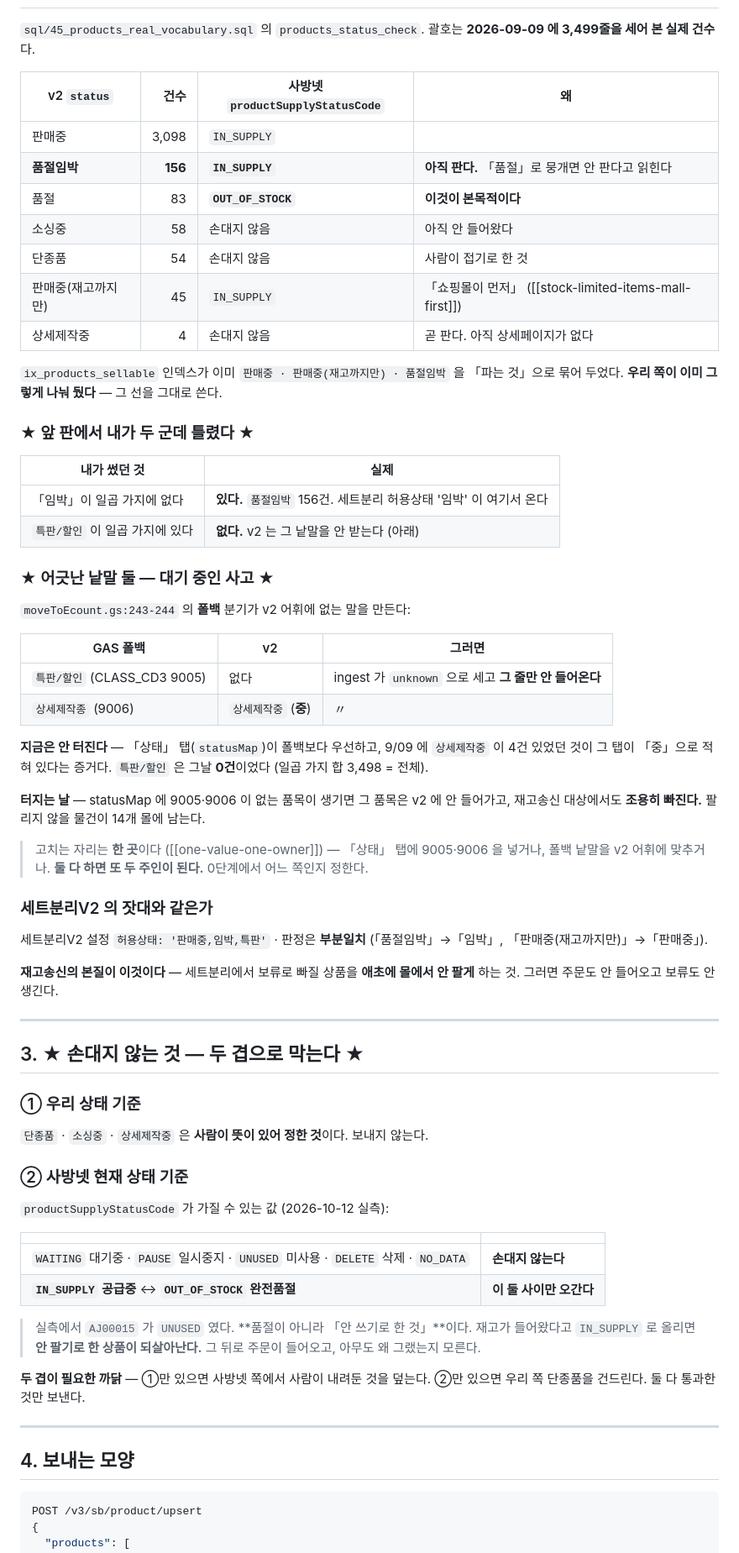
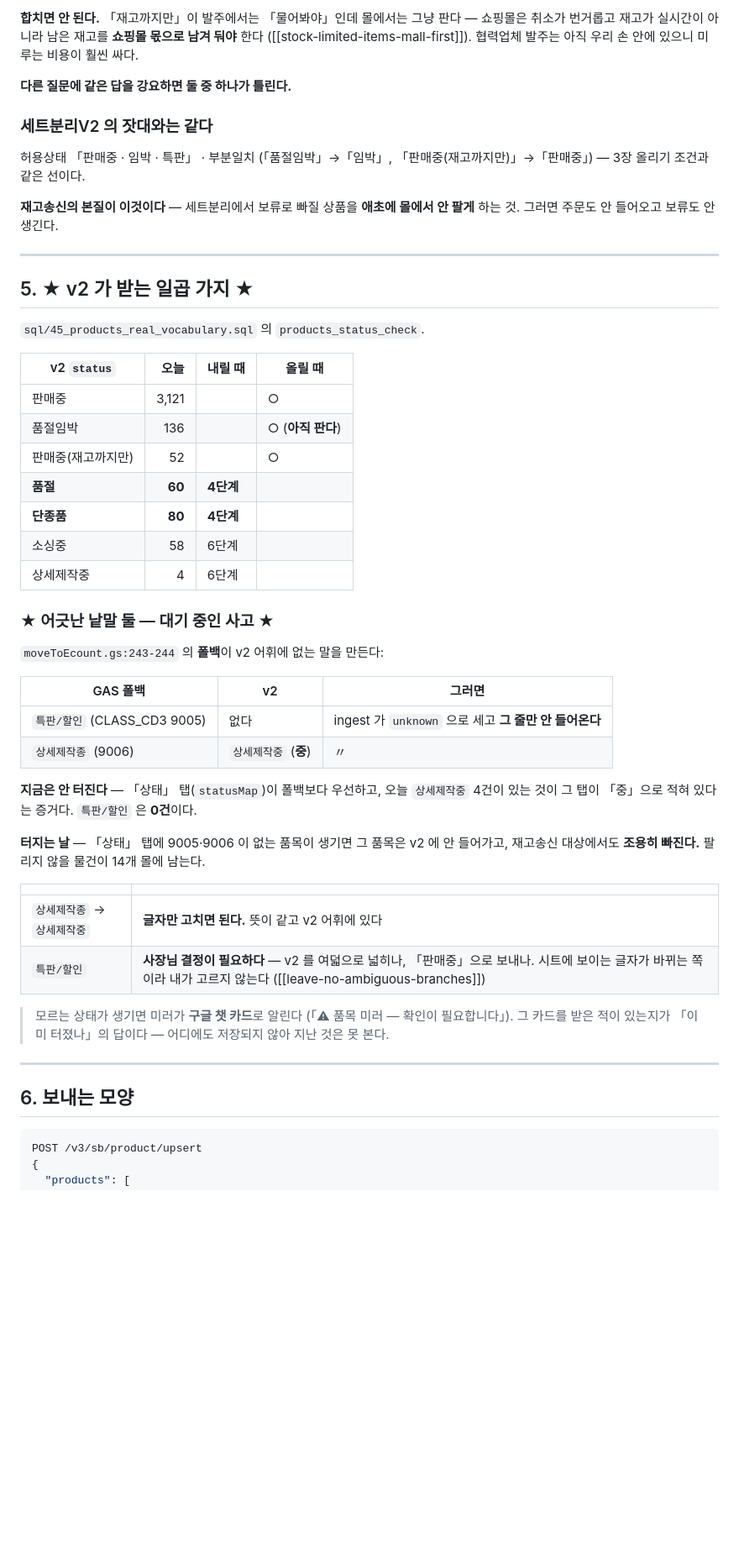
Before and after one commit to pack2u/sheet, a Markdown page: _docs/2026-10-12_재고송신_설계.md, the part around one of its changes. Shown at 84% size. Drawn GitHub-style; blank space fills up the shorter version.

````diff
--- a/_docs/2026-10-12_재고송신_설계.md
+++ b/_docs/2026-10-12_재고송신_설계.md
@@ -69,30 +175,37 @@ sql/NNN_sabang_stock_cron.sql                  ← cron.schedule 등록
+**합치면 안 된다.** 「재고까지만」이 발주에서는 「물어봐야」인데 몰에서는
+그냥 판다 — 쇼핑몰은 취소가 번거롭고 재고가 실시간이 아니라 남은 재고를
+**쇼핑몰 몫으로 남겨 둬야** 한다 ([[stock-limited-items-mall-first]]).
+협력업체 발주는 아직 우리 손 안에 있으니 미루는 비용이 훨씬 싸다.
+
+**다른 질문에 같은 답을 강요하면 둘 중 하나가 틀린다.**
+
+### 세트분리V2 의 잣대와는 같다
+
+허용상태 「판매중 · 임박 · 특판」 · 부분일치
+(「품절임박」→「임박」, 「판매중(재고까지만)」→「판매중」) — 3장 올리기 조건과 같은 선이다.
+
+**재고송신의 본질이 이것이다** — 세트분리에서 보류로 빠질 상품을
+**애초에 몰에서 안 팔게** 하는 것. 그러면 주문도 안 들어오고 보류도 안 생긴다.
+
+---
+
+## 5. ★ v2 가 받는 일곱 가지 ★
 
 `sql/45_products_real_vocabulary.sql` 의 `products_status_check`.
-괄호는 **2026-09-09 에 3,499줄을 세어 본 실제 건수**다.
 
-| v2 `status` | 건수 | 사방넷 `productSupplyStatusCode` | 왜 |
+| v2 `status` | 오늘 | 내릴 때 | 올릴 때 |
 |---|---:|---|---|
-| 판매중 | 3,098 | `IN_SUPPLY` | |
-| **품절임박** | **156** | **`IN_SUPPLY`** | **아직 판다.** 「품절」로 뭉개면 안 판다고 읽힌다 |
-| 품절 | 83 | **`OUT_OF_STOCK`** | **이것이 본목적이다** |
-| 소싱중 | 58 | 손대지 않음 | 아직 안 들어왔다 |
-| 단종품 | 54 | 손대지 않음 | 사람이 접기로 한 것 |
-| 판매중(재고까지만) | 45 | `IN_SUPPLY` | 「쇼핑몰이 먼저」 ([[stock-limited-items-mall-first]]) |
-| 상세제작중 | 4 | 손대지 않음 | 곧 판다. 아직 상세페이지가 없다 |
-
-`ix_products_sellable` 인덱스가 이미 `판매중 · 판매중(재고까지만) · 품절임박` 을
-「파는 것」으로 묶어 두었다. **우리 쪽이 이미 그렇게 나눠 뒀다** — 그 선을 그대로 쓴다.
-
-### ★ 앞 판에서 내가 두 군데 틀렸다 ★
-
-| 내가 썼던 것 | 실제 |
-|---|---|
-| 「임박」이 일곱 가지에 없다 | **있다.** `품절임박` 156건. 세트분리 허용상태 '임박' 이 여기서 온다 |
-| `특판/할인` 이 일곱 가지에 있다 | **없다.** v2 는 그 낱말을 안 받는다 (아래) |
+| 판매중 | 3,121 | | ○ |
+| 품절임박 | 136 | | ○ (**아직 판다**) |
+| 판매중(재고까지만) | 52 | | ○ |
+| **품절** | **60** | **4단계** | |
+| **단종품** | **80** | **4단계** | |
+| 소싱중 | 58 | 6단계 | |
+| 상세제작중 | 4 | 6단계 | |
 
 ### ★ 어긋난 낱말 둘 — 대기 중인 사고 ★
 
-`moveToEcount.gs:243-244` 의 **폴백** 분기가 v2 어휘에 없는 말을 만든다:
+`moveToEcount.gs:243-244` 의 **폴백**이 v2 어휘에 없는 말을 만든다:
 
 | GAS 폴백 | v2 | 그러면 |
 |---|---|---|
@@ -100,52 +213,25 @@ sql/NNN_sabang_stock_cron.sql                  ← cron.schedule 등록
 | `상세제작종` (9006) | `상세제작중` (**중**) | 〃 |
 
 **지금은 안 터진다** — 「상태」 탭(`statusMap`)이 폴백보다 우선하고,
-9/09 에 `상세제작중` 이 4건 있었던 것이 그 탭이 「중」으로 적혀 있다는 증거다.
-`특판/할인` 은 그날 **0건**이었다 (일곱 가지 합 3,498 = 전체).
+오늘 `상세제작중` 4건이 있는 것이 그 탭이 「중」으로 적혀 있다는 증거다.
+`특판/할인` 은 **0건**이다.
 
-**터지는 날** — statusMap 에 9005·9006 이 없는 품목이 생기면
+**터지는 날** — 「상태」 탭에 9005·9006 이 없는 품목이 생기면
 그 품목은 v2 에 안 들어가고, 재고송신 대상에서도 **조용히 빠진다.**
 팔리지 않을 물건이 14개 몰에 남는다.
 
-> 고치는 자리는 **한 곳**이다 ([[one-value-one-owner]]) —
-> 「상태」 탭에 9005·9006 을 넣거나, 폴백 낱말을 v2 어휘에 맞추거나.
-> **둘 다 하면 또 두 주인이 된다.** 0단계에서 어느 쪽인지 정한다.
+| | |
+|---|---|
+| `상세제작종` → `상세제작중` | **글자만 고치면 된다.** 뜻이 같고 v2 어휘에 있다 |
+| `특판/할인` | **사장님 결정이 필요하다** — v2 를 여덟으로 넓히나, 「판매중」으로 보내나. 시트에 보이는 글자가 바뀌는 쪽이라 내가 고르지 않는다 ([[leave-no-ambiguous-branches]]) |
 
-### 세트분리V2 의 잣대와 같은가
-
-세트분리V2 설정 `허용상태: '판매중,임박,특판'` · 판정은 **부분일치**
-(「품절임박」→「임박」, 「판매중(재고까지만)」→「판매중」).
-
-**재고송신의 본질이 이것이다** — 세트분리에서 보류로 빠질 상품을
-**애초에 몰에서 안 팔게** 하는 것. 그러면 주문도 안 들어오고 보류도 안 생긴다.
+> 모르는 상태가 생기면 미러가 **구글 챗 카드**로 알린다
+> (「⚠ 품목 미러 — 확인이 필요합니다」). 그 카드를 받은 적이 있는지가
+> 「이미 터졌나」의 답이다 — 어디에도 저장되지 않아 지난 것은 못 본다.
 
 ---
 
-## 3. ★ 손대지 않는 것 — 두 겹으로 막는다 ★
-
-### ① 우리 상태 기준
-
-`단종품` · `소싱중` · `상세제작중` 은 **사람이 뜻이 있어 정한 것**이다. 보내지 않는다.
-
-### ② 사방넷 현재 상태 기준
-
-`productSupplyStatusCode` 가 가질 수 있는 값 (2026-10-12 실측):
-
-| | |
-|---|---|
-| `WAITING` 대기중 · `PAUSE` 일시중지 · `UNUSED` 미사용 · `DELETE` 삭제 · `NO_DATA` | **손대지 않는다** |
-| **`IN_SUPPLY` 공급중** ↔ **`OUT_OF_STOCK` 완전품절** | **이 둘 사이만 오간다** |
-
-> 실측에서 `AJ00015` 가 `UNUSED` 였다. **품절이 아니라 「안 쓰기로 한 것」**이다.
-> 재고가 들어왔다고 `IN_SUPPLY` 로 올리면 **안 팔기로 한 상품이 되살아난다.**
-> 그 뒤로 주문이 들어오고, 아무도 왜 그랬는지 모른다.
-
-**두 겹이 필요한 까닭** — ①만 있으면 사방넷 쪽에서 사람이 내려둔 것을 덮는다.
-②만 있으면 우리 쪽 단종품을 건드린다. 둘 다 통과한 것만 보낸다.
-
----
-
-## 4. 보내는 모양
+## 6. 보내는 모양
 
 ```jsonc
 POST /v3/sb/product/upsert
````
Also changed, not shown: other parts of _docs/2026-10-12_재고송신_설계.md (+161 -59 lines).
